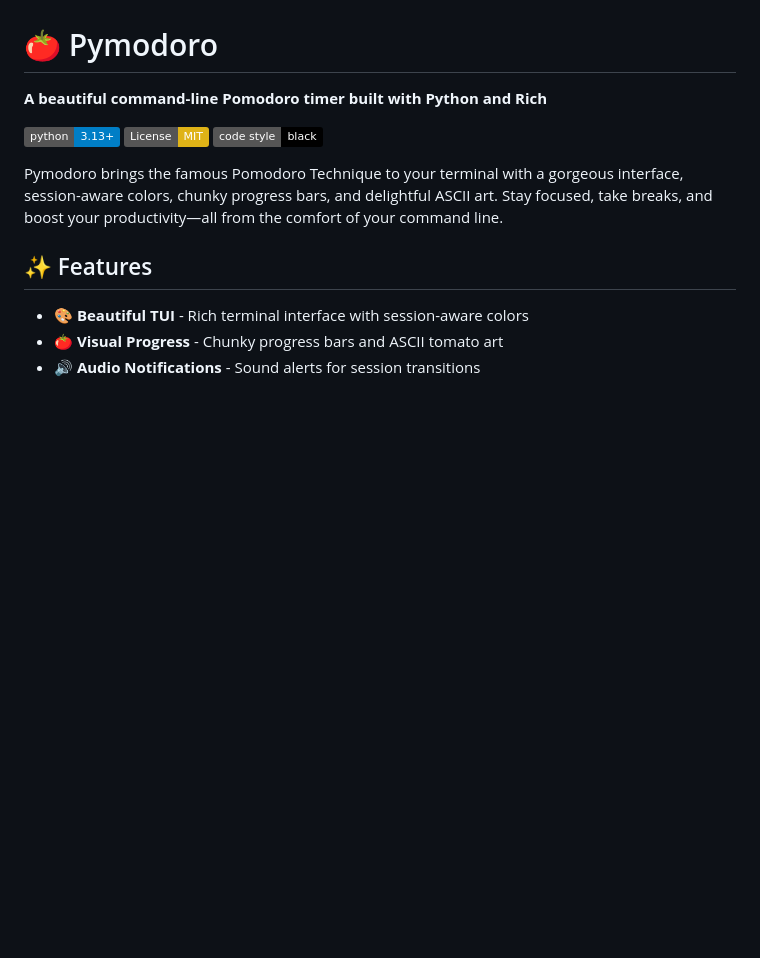
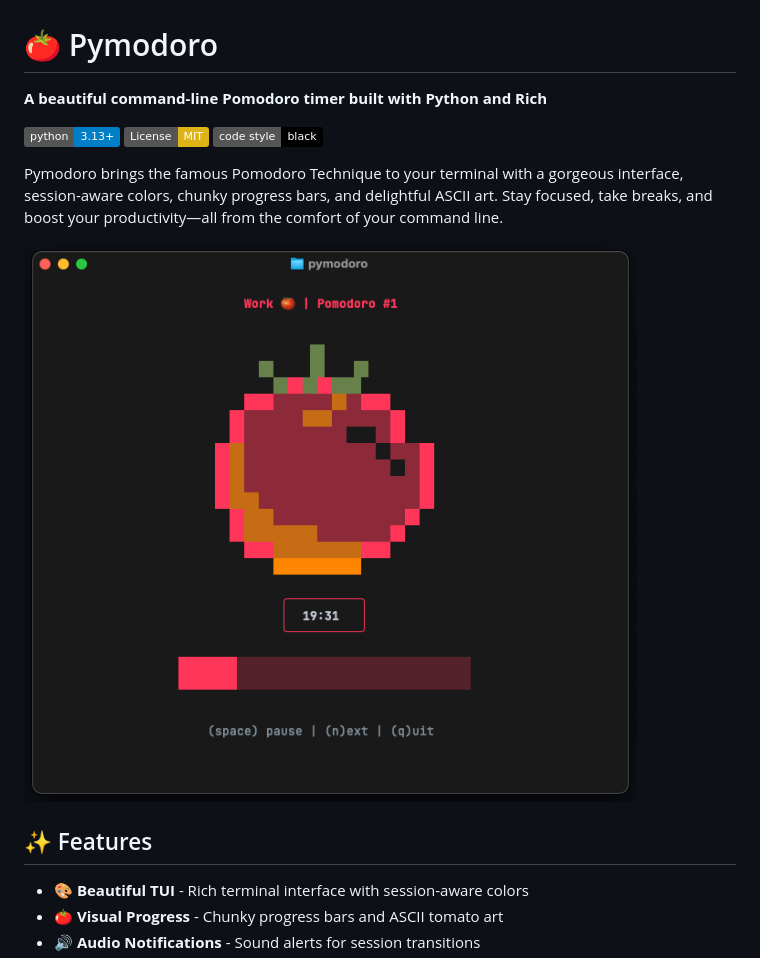
Before and after one commit to emson/pymodoro, a Markdown page: README.md, the part around the change. Drawn GitHub-style; pictures changed too: assets/pymodoro-screenshot-01.png (added); badges without logos; blank space fills up the shorter version.

Commit message:
Added screenshot

```diff
--- a/README.md
+++ b/README.md
@@ -7,6 +7,9 @@
 [![Code Style: Black](https://img.shields.io/badge/code%20style-black-000000.svg)](https://github.com/psf/black)
 
 Pymodoro brings the famous Pomodoro Technique to your terminal with a gorgeous interface, session-aware colors, chunky progress bars, and delightful ASCII art. Stay focused, take breaks, and boost your productivity—all from the comfort of your command line.
+
+![Pymodoro Screenshot](assets/pymodoro-screenshot-01.png)
+
 
 ## ✨ Features
 
```
Also changed, not shown: 1 other file.
